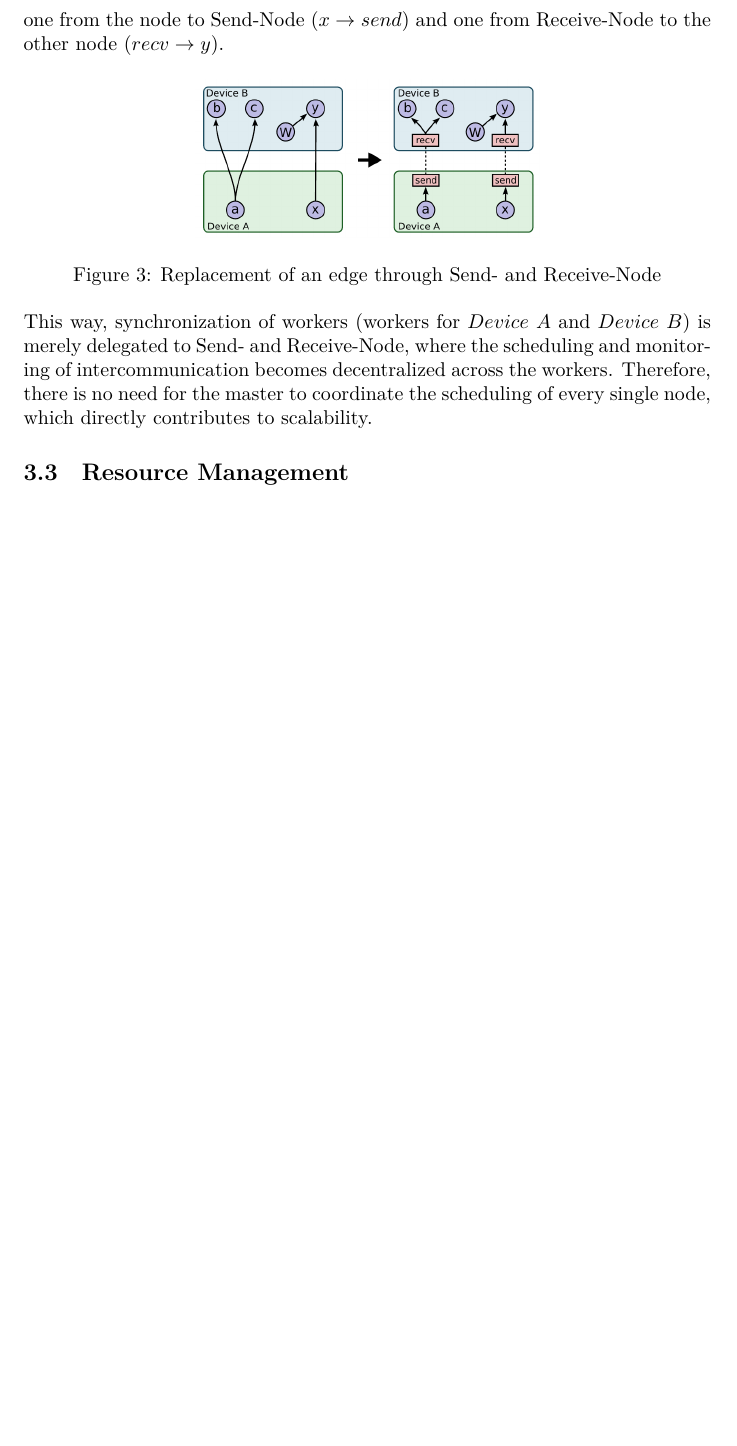
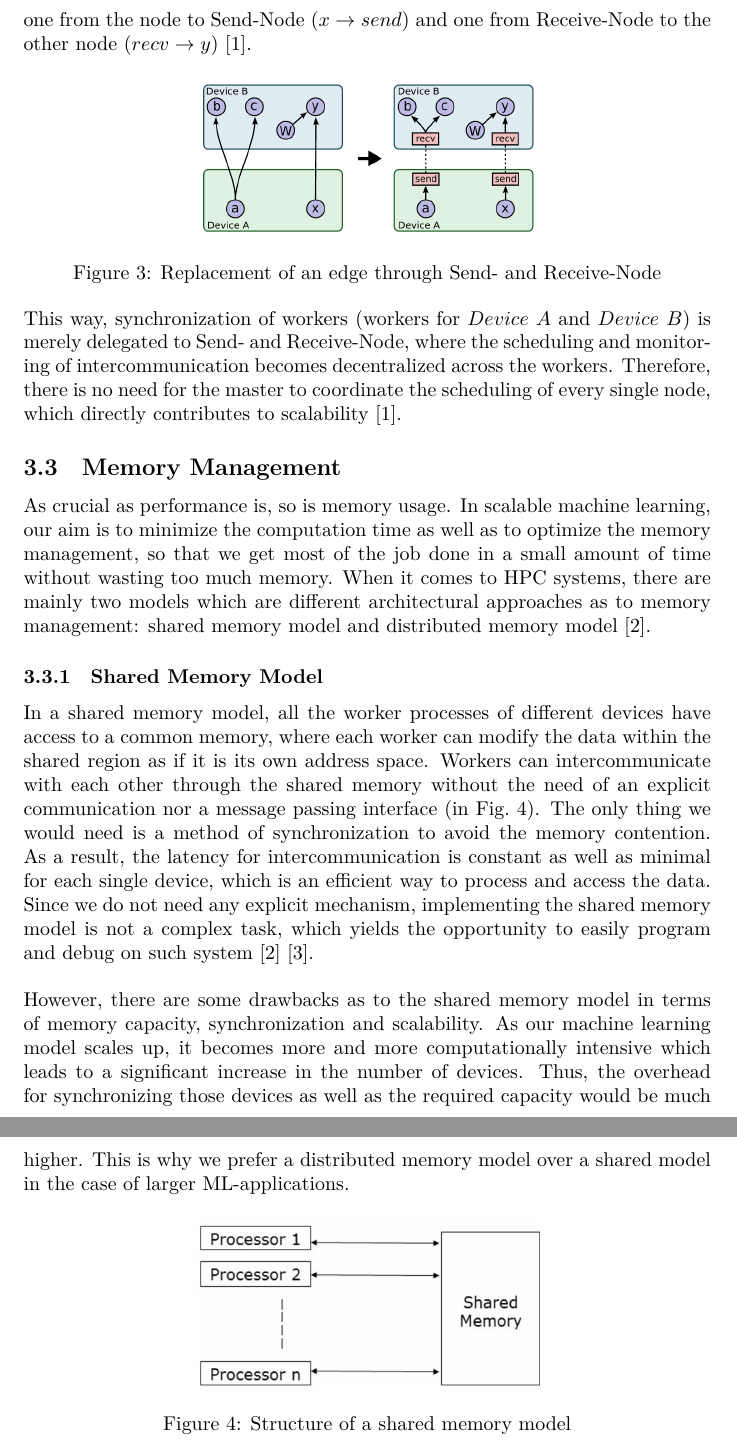
Before and after one commit to ekm01/EPHPC, a LaTeX document (Paper/EPHPC_Paper.tex): part of page 7 of 8 before the commit and two parts of pages 7 and 8 of 10 after it, the two joined at a grey line, cut so that both start at the same text, the shorter picture padded with empty space. Compiled offline with XeLaTeX.

Commit message:
at distributed memory model

```diff
--- a/Paper/EPHPC_Paper.tex
+++ b/Paper/EPHPC_Paper.tex
@@ -79,7 +79,7 @@ In large-scale machine learning, we have to deal with massive data sets over tho
 
 \subsection{Intercommunication between Devices} % (fold)
 \label{sub:intercommunication_between_devices}
-After the node mapping is completed, the full graph is splitted to subgraphs where each subgraph is assigned to a particular device. Due to the structure of the graph, there exist edges between the nodes which are assigned to different devices. Those edges indicate an intercommunication between the concerning devices. To handle the intercommunication efficiently, TensorFlow implements two types of nodes which are only responsible for managing the data transfer from one particular device to another at runtime (in Fig.\ 3): Send-Node and Receive-Node. An edge between the devices ($x \rightarrow y$) is replaced by two edges, one from the node to Send-Node ($x \rightarrow send$) and one from Receive-Node to the other node ($recv \rightarrow y$).
+After the node mapping is completed, the full graph is splitted to subgraphs where each subgraph is assigned to a particular device. Due to the structure of the graph, there exist edges between the nodes which are assigned to different devices. Those edges indicate an intercommunication between the concerning devices. To handle the intercommunication efficiently, TensorFlow implements two types of nodes which are only responsible for managing the data transfer from one particular device to another at runtime (in Fig.\ 3): Send-Node and Receive-Node. An edge between the devices ($x \rightarrow y$) is replaced by two edges, one from the node to Send-Node ($x \rightarrow send$) and one from Receive-Node to the other node ($recv \rightarrow y$) \cite{first}.
 
 \begin{figure}[h!]
   \centering
@@ -87,7 +87,19 @@ After the node mapping is completed, the full graph is splitted to subgraphs whe
   \caption{Replacement of an edge through Send- and Receive-Node}
   \label{fig:intercommunication}
 \end{figure}
-\hspace{-0.52cm}This way, synchronization of workers (workers for $Device \ A$ and $Device\ B$) is merely delegated to Send- and Receive-Node, where the scheduling and monitoring of intercommunication becomes decentralized across the workers. Therefore, there is no need for the master to coordinate the scheduling of every single node, which directly contributes to scalability.
+\hspace{-0.52cm}This way, synchronization of workers (workers for $Device \ A$ and $Device\ B$) is merely delegated to Send- and Receive-Node, where the scheduling and monitoring of intercommunication becomes decentralized across the workers. Therefore, there is no need for the master to coordinate the scheduling of every single node, which directly contributes to scalability \cite{first}.
 
-\subsection{Resource Management} % (fold)
-\label{sub:ressource_management}
+\subsection{Memory Management} % (fold)
+\label{sub:memory_management}
+As crucial as performance is, so is memory usage. In scalable machine learning, our aim is to minimize the computation time as well as to optimize the memory management, so that we get most of the job done in a small amount of time without wasting too much memory. When it comes to HPC systems, there are mainly two models which are different architectural approaches as to memory management: shared memory model and distributed memory model \cite{second}.
+
+\subsubsection{Shared Memory Model} % (fold)
+\label{ssub:shared_memory_model}
+In a shared memory model, all the worker processes of different devices have access to a common memory, where each worker can modify the data within the shared region as if it is its own address space. Workers can intercommunicate with each other through the shared memory without the need of an explicit communication nor a message passing interface (in Fig.\ 4). The only thing we would need is a method of synchronization to avoid the memory contention. As a result, the latency for intercommunication is constant as well as minimal for each single device, which is an efficient way to process and access the data. Since we do not need any explicit mechanism, implementing the shared memory model is not a complex task, which yields the opportunity to easily program and debug on such system \cite{second} \cite{third}.
+\\ \\However, there are some drawbacks as to the shared memory model in terms of memory capacity, synchronization and scalability. As our machine learning model scales up, it becomes more and more computationally intensive which leads to a significant increase in the number of devices. Thus, the overhead for synchronizing those devices as well as the required capacity would be much higher. This is why we prefer a distributed memory model over a shared model in the case of larger ML-applications.
+
+
+\begin{figure}[h!]
+  \centering
+  \includegraphics[width=0.5\linewidth]{sharedmemorymodel}
+  \caption{Structure of a shared memory model}
```
Also changed, not shown: Paper/EPHPC_Paper.pdf, Paper/sharedmemorymodel.png (added), Paper/EPHPC_Paper.tex (32 more changed lines), 1 other file.
